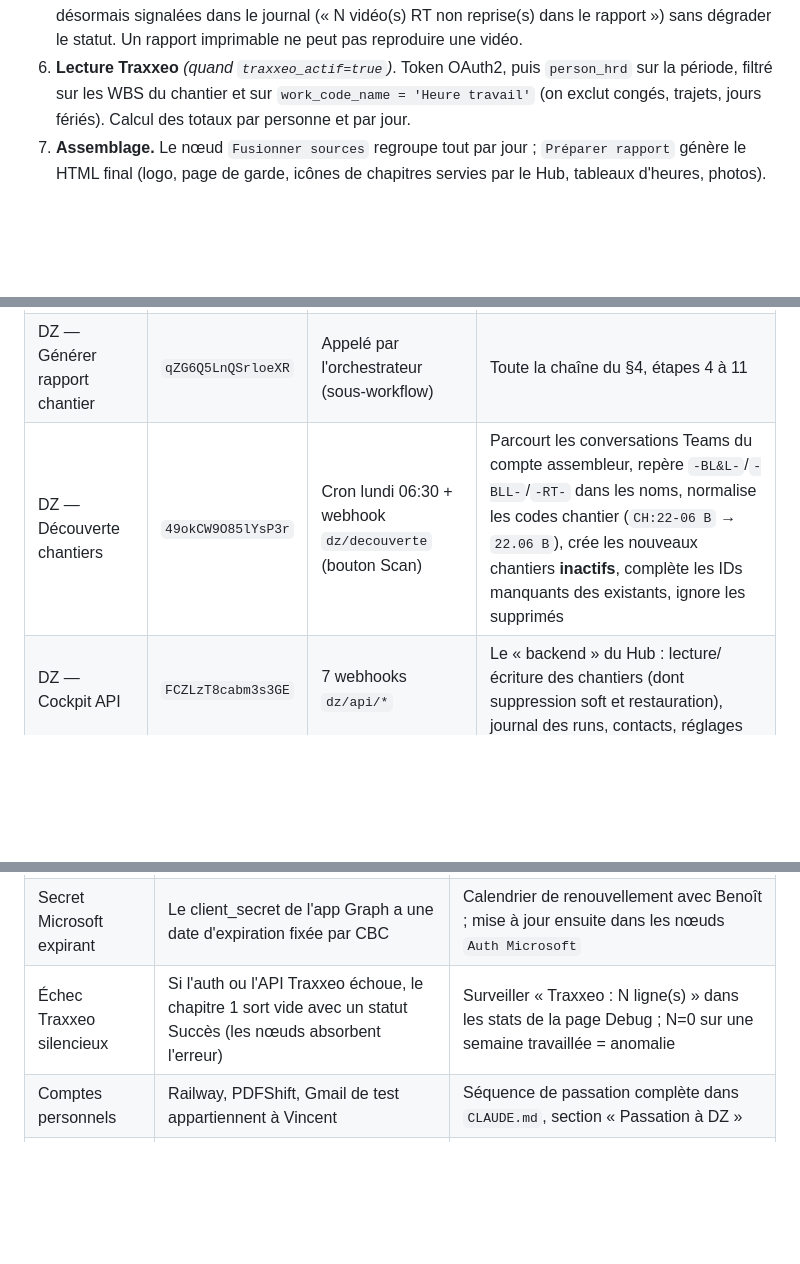
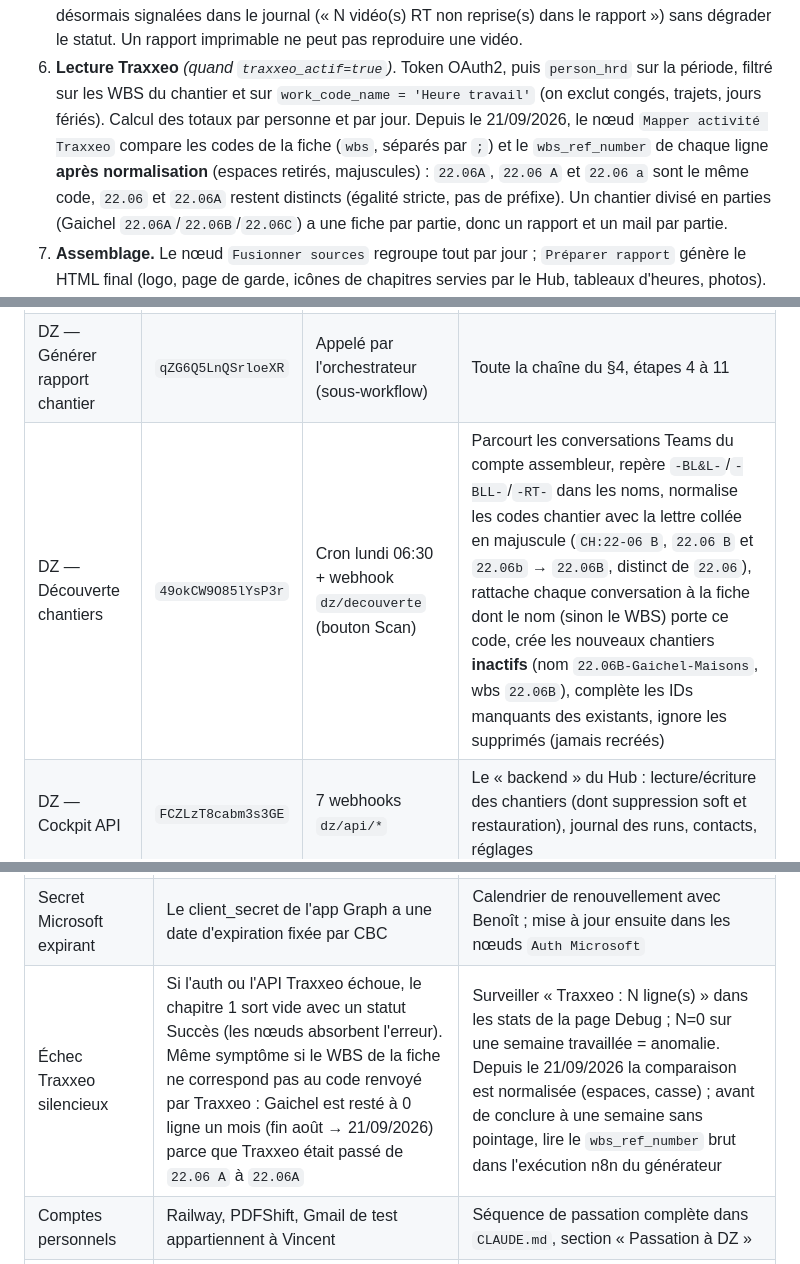
Before and after one commit to vincentrmn/dz, a Markdown page: docs/BIBLE.md, 3 parts joined by grey strips. GitHub-like rendering; blank space fills up the shorter version.

```diff
--- a/docs/BIBLE.md
+++ b/docs/BIBLE.md
@@ -98,7 +98,12 @@ Ce qui se passe le mercredi à 7 h (ou lors d'un clic sur « Générer le rappor
    statut. Un rapport imprimable ne peut pas reproduire une vidéo.
 6. **Lecture Traxxeo** *(quand `traxxeo_actif=true`)*. Token OAuth2, puis `person_hrd` sur la période,
    filtré sur les WBS du chantier et sur `work_code_name = 'Heure travail'` (on exclut congés, trajets,
-   jours fériés). Calcul des totaux par personne et par jour.
+   jours fériés). Calcul des totaux par personne et par jour. Depuis le 21/09/2026, le nœud
+   `Mapper activité Traxxeo` compare les codes de la fiche (`wbs`, séparés par `;`) et le
+   `wbs_ref_number` de chaque ligne **après normalisation** (espaces retirés, majuscules) : `22.06A`,
+   `22.06 A` et `22.06 a` sont le même code, `22.06` et `22.06A` restent distincts (égalité stricte,
+   pas de préfixe). Un chantier divisé en parties (Gaichel `22.06A`/`22.06B`/`22.06C`) a une fiche
+   par partie, donc un rapport et un mail par partie.
 7. **Assemblage.** Le nœud `Fusionner sources` regroupe tout par jour ; `Préparer rapport` génère le
    HTML final (logo, page de garde, icônes de chapitres servies par le Hub, tableaux d'heures, photos).
 8. **Conversions et dépôt.** Le HTML part chez PDFShift (→ PDF) et vers le Hub (`/api/convert/docx`,
@@ -128,7 +133,7 @@ Ce qui se passe le mercredi à 7 h (ou lors d'un clic sur « Générer le rappor
 |---|---|---|---|
 | DZ — Rapport hebdo | `5su1DOeswBlCdakw` | Webhook `dz/generer` + cron horaire (créneau configurable) | Orchestrateur : calcule la période, sélectionne les chantiers, lance le générateur pour chacun |
 | DZ — Générer rapport chantier | `qZG6Q5LnQSrloeXR` | Appelé par l'orchestrateur (sous-workflow) | Toute la chaîne du §4, étapes 4 à 11 |
-| DZ — Découverte chantiers | `49okCW9O85lYsP3r` | Cron lundi 06:30 + webhook `dz/decouverte` (bouton Scan) | Parcourt les conversations Teams du compte assembleur, repère `-BL&L-`/`-BLL-`/`-RT-` dans les noms, normalise les codes chantier (`CH:22-06 B` → `22.06 B`), crée les nouveaux chantiers **inactifs**, complète les IDs manquants des existants, ignore les supprimés |
+| DZ — Découverte chantiers | `49okCW9O85lYsP3r` | Cron lundi 06:30 + webhook `dz/decouverte` (bouton Scan) | Parcourt les conversations Teams du compte assembleur, repère `-BL&L-`/`-BLL-`/`-RT-` dans les noms, normalise les codes chantier avec la lettre collée en majuscule (`CH:22-06 B`, `22.06 B` et `22.06b` → `22.06B`, distinct de `22.06`), rattache chaque conversation à la fiche dont le nom (sinon le WBS) porte ce code, crée les nouveaux chantiers **inactifs** (nom `22.06B-Gaichel-Maisons`, wbs `22.06B`), complète les IDs manquants des existants, ignore les supprimés (jamais recréés) |
 | DZ — Cockpit API | `FCZLzT8cabm3s3GE` | 7 webhooks `dz/api/*` | Le « backend » du Hub : lecture/écriture des chantiers (dont suppression soft et restauration), journal des runs, contacts, réglages |
 
 Règle d'or n8n : après toute modification d'un workflow, **le publier** (sinon la modif n'est pas active).
@@ -235,7 +240,7 @@ Le Hub est fermé : il faut un compte **@dzconstruct.lu** pour entrer. Le code v
 | Compte assembleur requis dans chaque conversation | La découverte ne voit que les conversations dont `assembleur@dzconstruct.lu` est membre : une conversation créée sans lui est invisible | Règle d'usage à la création (voir `/guide`) ; ou bascule vers des canaux d'équipe Teams (lecture sans compte membre, ~quelques heures d'adaptation) — décision Francis |
 | Pièce jointe absente sur les gros rapports | Graph refuse un `sendMail` au-delà de 4 Mo : les semaines très fournies partent avec les liens seuls | Le message le dit explicitement, et le journal `dz_runs` note « email envoyé sans pièce jointe ». Si la pièce jointe devient indispensable partout : session d'envoi en plusieurs morceaux |
 | Secret Microsoft expirant | Le client_secret de l'app Graph a une date d'expiration fixée par CBC | Calendrier de renouvellement avec Benoît ; mise à jour ensuite dans les nœuds `Auth Microsoft` |
-| Échec Traxxeo silencieux | Si l'auth ou l'API Traxxeo échoue, le chapitre 1 sort vide avec un statut Succès (les nœuds absorbent l'erreur) | Surveiller « Traxxeo : N ligne(s) » dans les stats de la page Debug ; N=0 sur une semaine travaillée = anomalie |
+| Échec Traxxeo silencieux | Si l'auth ou l'API Traxxeo échoue, le chapitre 1 sort vide avec un statut Succès (les nœuds absorbent l'erreur). Même symptôme si le WBS de la fiche ne correspond pas au code renvoyé par Traxxeo : Gaichel est resté à 0 ligne un mois (fin août → 21/09/2026) parce que Traxxeo était passé de `22.06 A` à `22.06A` | Surveiller « Traxxeo : N ligne(s) » dans les stats de la page Debug ; N=0 sur une semaine travaillée = anomalie. Depuis le 21/09/2026 la comparaison est normalisée (espaces, casse) ; avant de conclure à une semaine sans pointage, lire le `wbs_ref_number` brut dans l'exécution n8n du générateur |
 | Comptes personnels | Railway, PDFShift, Gmail de test appartiennent à Vincent | Séquence de passation complète dans `CLAUDE.md`, section « Passation à DZ » |
 | Crédits PDFShift | Chaque PDF consomme des crédits payants | Surveiller le solde ; budgéter le backfill GAMMA |
 | Disque Postgres n8n | Les exécutions de test avec photos remplissent la base (crash « No space left on device » déjà vécu, volume agrandi à 5 GB) | Poser `EXECUTIONS_DATA_MAX_AGE=168` sur le service n8n (7 jours de rétention) — pas encore fait |
```
Also changed, not shown: other parts of docs/BIBLE.md (+1 -1 lines), CLAUDE.md (+6 -4 lines), docs/plans/gaichel-trois-rapports.md (+2 -2 lines).
